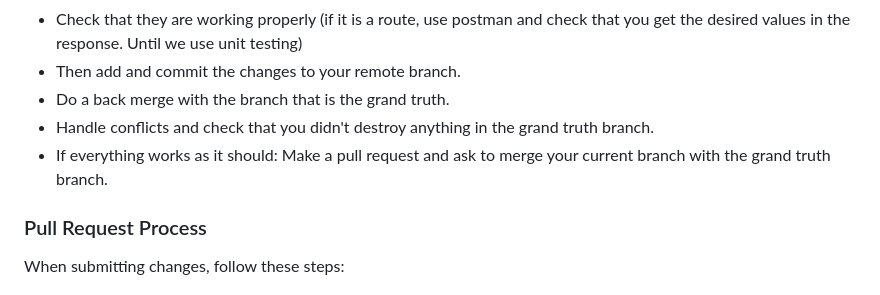
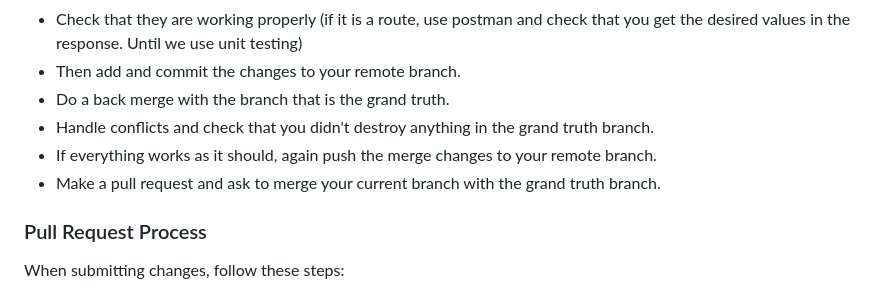
Before and after one commit to yuvalmaor/Gan_Shmuel2, a Markdown page: billing/CONTRIBUTING.md, the part around the change. Drawn GitHub-style.

Commit message:
fix  my  guidline in CONTRIBUTING.md file

```diff
--- a/billing/CONTRIBUTING.md
+++ b/billing/CONTRIBUTING.md
@@ -83,8 +83,8 @@ Follow best practices for writing commit messages:
 - Then add and commit the changes to your remote branch.
 - Do a back merge with the branch that is the grand truth.
 - Handle conflicts and check that you didn't destroy anything in the grand truth branch.
-- If everything works as it should:
-Make a pull request and ask to merge your current branch with the grand truth branch.
+- If everything works as it should, again push the merge changes to your remote branch.
+- Make a pull request and ask to merge your current branch with the grand truth branch.
 
 
 ### Pull Request Process
```
